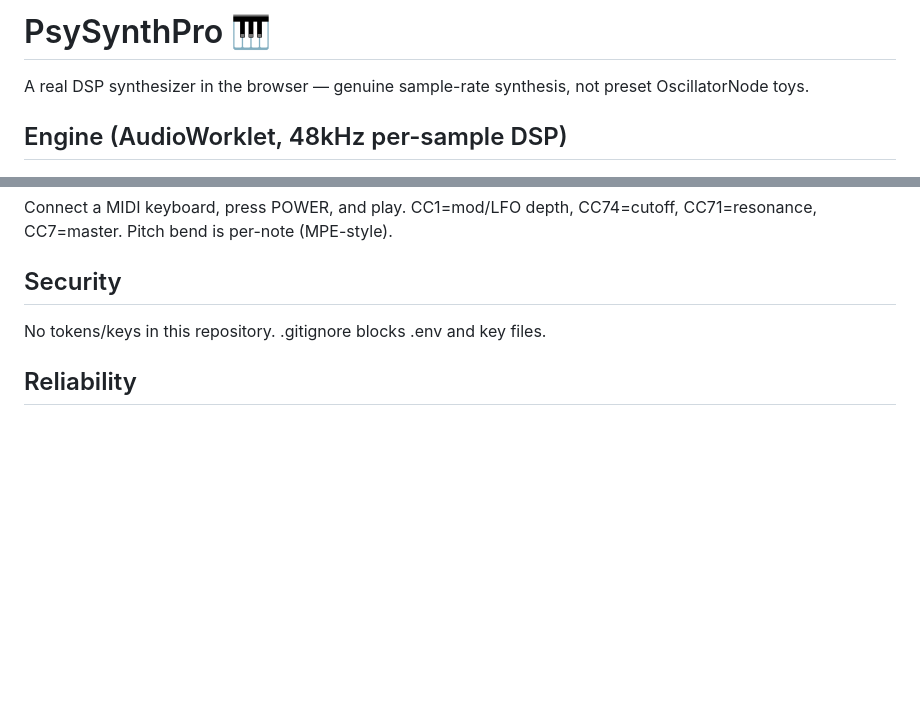
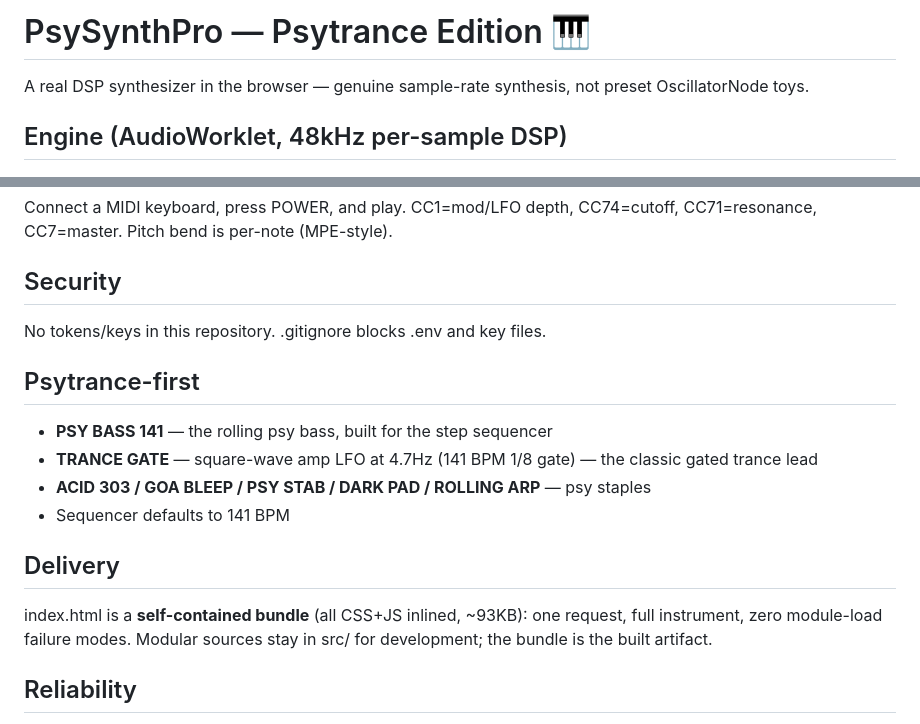
Before and after one commit to dudududi144-source/PsySynthPro, a Markdown page: README.md, 2 parts joined by grey strips. GitHub-like rendering; blank space fills up the shorter version.

Commit message:
docs: README — psytrance edition + bundle architecture

```diff
--- a/README.md
+++ b/README.md
@@ -1,4 +1,4 @@
-# PsySynthPro 🎹
+# PsySynthPro — Psytrance Edition 🎹
 
 A real DSP synthesizer in the browser — genuine sample-rate synthesis, not preset OscillatorNode toys.
 
@@ -51,6 +51,17 @@ Connect a MIDI keyboard, press POWER, and play. CC1=mod/LFO depth, CC74=cutoff,
 ## Security
 No tokens/keys in this repository. .gitignore blocks .env and key files.
 
+## Psytrance-first
+- **PSY BASS 141** — the rolling psy bass, built for the step sequencer
+- **TRANCE GATE** — square-wave amp LFO at 4.7Hz (141 BPM 1/8 gate) — the classic gated trance lead
+- **ACID 303 / GOA BLEEP / PSY STAB / DARK PAD / ROLLING ARP** — psy staples
+- Sequencer defaults to 141 BPM
+
+## Delivery
+index.html is a **self-contained bundle** (all CSS+JS inlined, ~93KB): one request,
+full instrument, zero module-load failure modes. Modular sources stay in src/ for
+development; the bundle is the built artifact.
+
 ## Reliability
 The page self-diagnoses: if the panel fails to build (e.g. stale cache after a deploy),
 a red diagnostic box appears with the captured errors and a one-click **REPAIR** button
```
